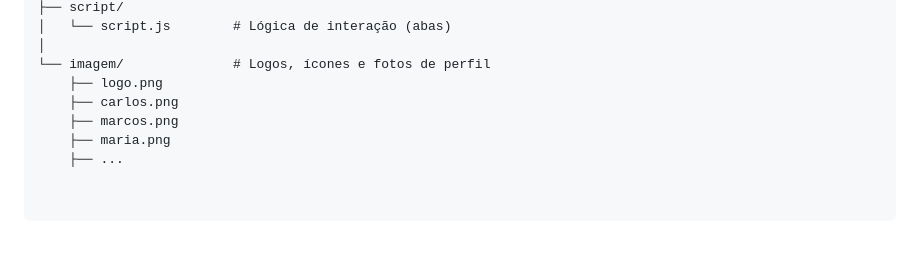
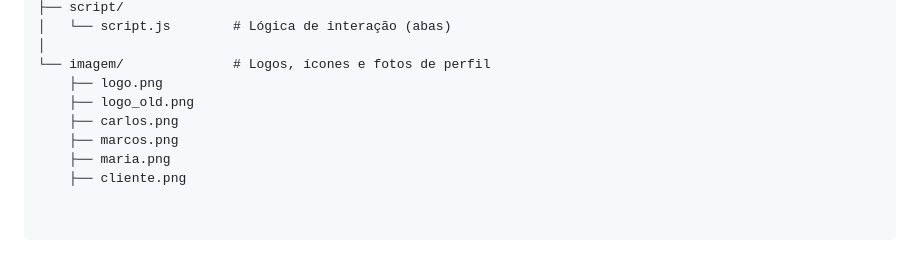
Before and after one commit to thalleslovo/Projeto-PI, a Markdown page: README.md, the part around the change. Drawn GitHub-style.

```diff
--- a/README.md
+++ b/README.md
@@ -78,7 +78,8 @@ A organização dos arquivos segue o padrão exigido para desenvolvimento web:
 │
 └── imagem/              # Logos, ícones e fotos de perfil
     ├── logo.png
+    ├── logo_old.png
     ├── carlos.png
     ├── marcos.png
     ├── maria.png
-    ├── ...
+    ├── cliente.png
```
